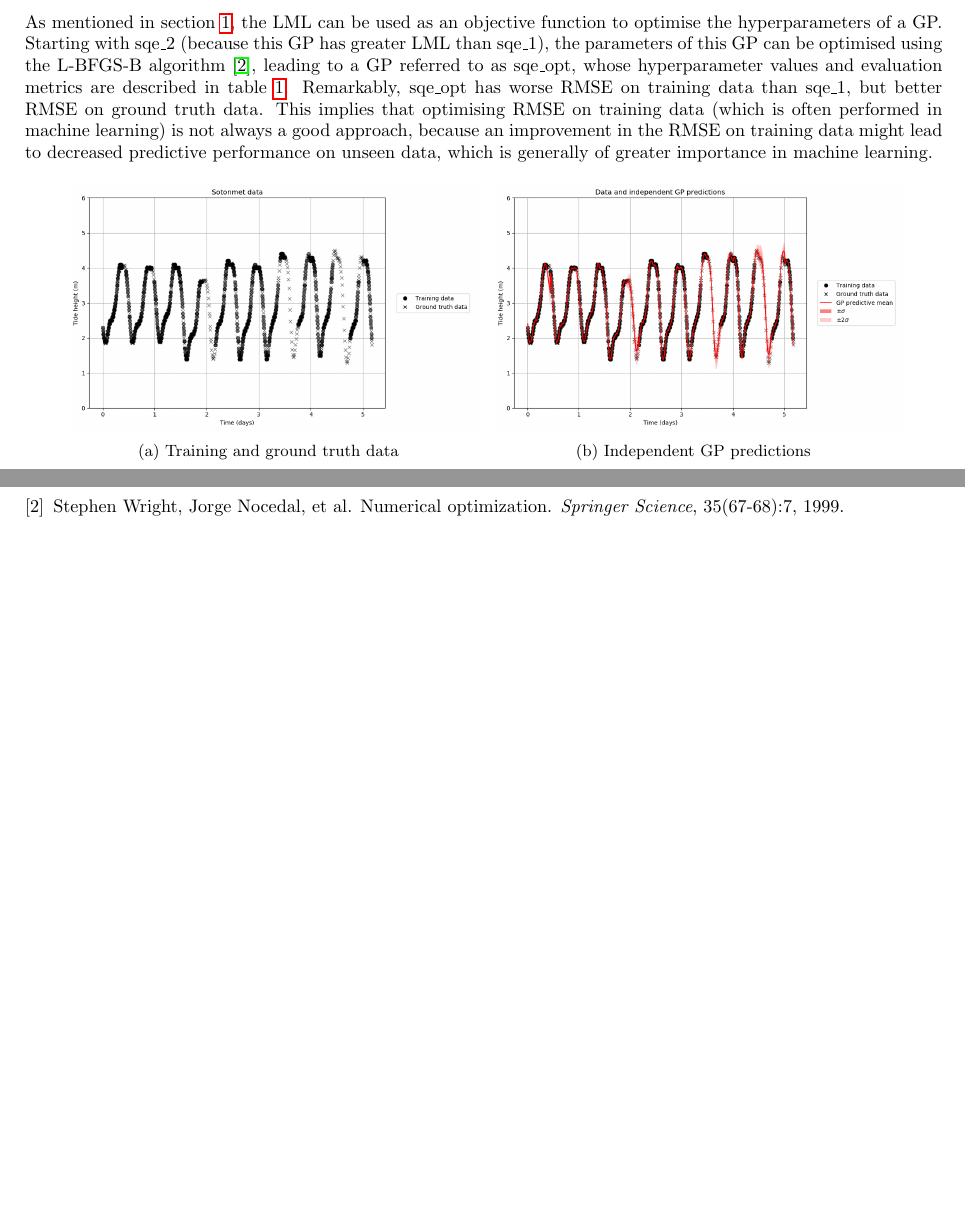
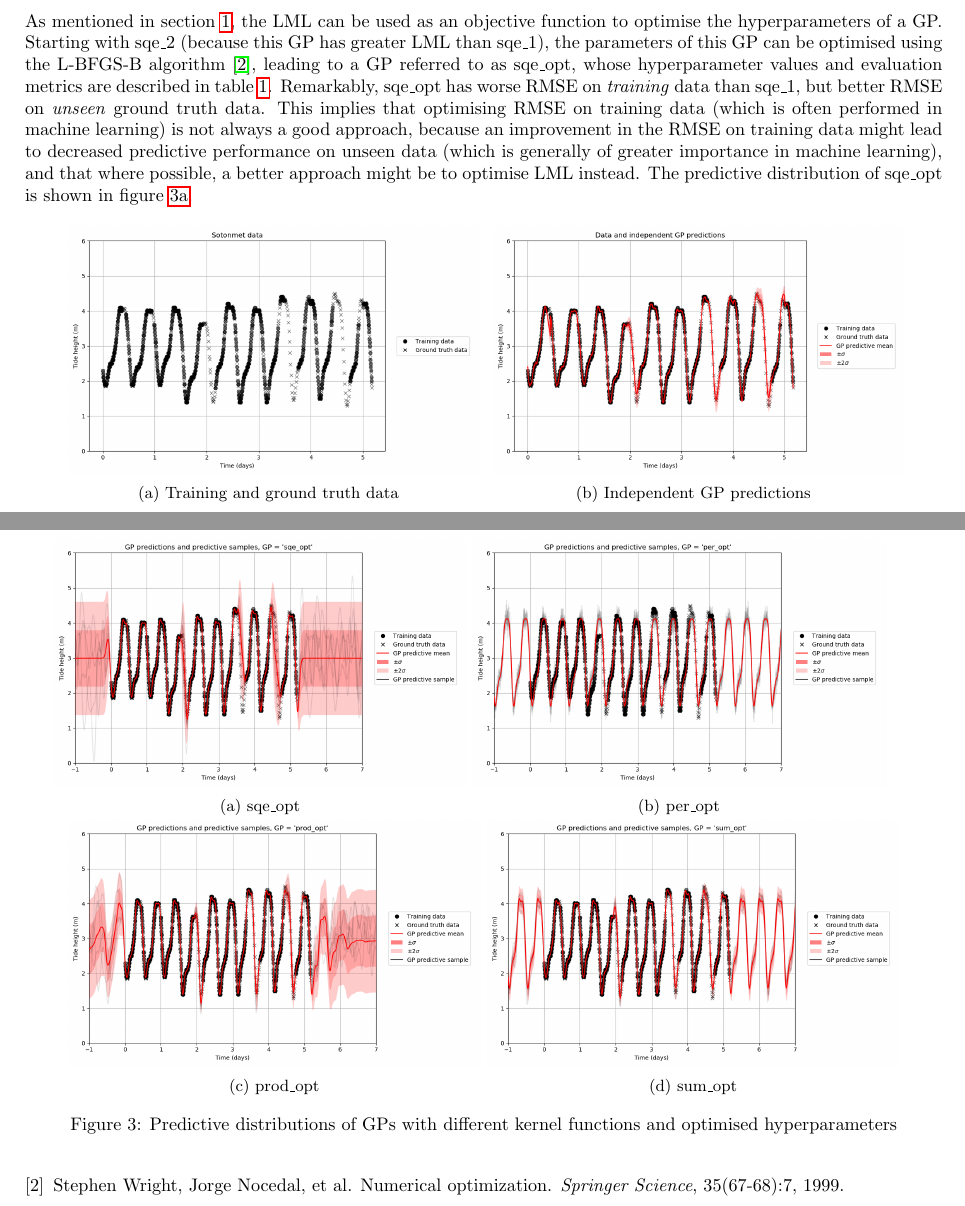
Before and after one commit to jakelevi1996/aims, a LaTeX document (scripts/course_1_dei/Report/report.tex): two parts of pages 2 and 4 of 4, joined at a grey line, cut so that both start at the same text, the shorter picture padded with empty space. Compiled offline with pdfLaTeX.

Commit message:
Add predictions  of optimised GPs

```diff
--- a/scripts/course_1_dei/Report/report.tex
+++ b/scripts/course_1_dei/Report/report.tex
@@ -81,7 +73,7 @@ Initially we consider two GPs denoted by sqe\_1 and sqe\_2, whose hyperparameter
 
 The evaluation of GPs sqe\_1 and sqe\_2 according to the metrics RMSE (square root of the mean-squared-error between labels and the GP's predictive mean), LML, and log predictive likelihood (LPL, which is just the logarithm of equation \ref{eq:conditional distribution} given the expression for a multivariate Gaussian probability density function \cite{bishop2006pattern}), is summarised in table \ref{table:sqe_metrics}. Note that although sqe\_1 has a very low RMSE evaluated on the training data, it has an RMSE which is $30\times$ higher when evaluated on the ground truth data, which is to say that sqe\_1 overfits the training data very badly, which is reflected in its relatively bad LML and LPLs. sqe\_2 has worse RMSE on the training data than the sqe\_1, but better RMSE on the ground truth data, which is to say that sqe\_2 generalises better to unseen data (although it does so with low confidence/high uncertainty, as seen in sqe\_2's predictive samples in figure \ref{fig:pred_samples_sqe_2}), and this is reflected in the better LML and LPLs of sqe\_2.
 
-As mentioned in section \ref{section:intro}, the LML can be used as an objective function to optimise the hyperparameters of a GP. Starting with sqe\_2 (because this GP has greater LML than sqe\_1), the parameters of this GP can be optimised using the L-BFGS-B algorithm \cite{wright1999numerical}, leading to a GP referred to as sqe\_opt, whose hyperparameter values and evaluation metrics are described in table \ref{table:sqe}. Remarkably, sqe\_opt has worse RMSE on training data than sqe\_1, but better RMSE on ground truth data. This implies that optimising RMSE on training data (which is often performed in machine learning) is not always a good approach, because an improvement in the RMSE on training data might lead to decreased predictive performance on unseen data, which is generally of greater importance in machine learning.
+As mentioned in section \ref{section:intro}, the LML can be used as an objective function to optimise the hyperparameters of a GP. Starting with sqe\_2 (because this GP has greater LML than sqe\_1), the parameters of this GP can be optimised using the L-BFGS-B algorithm \cite{wright1999numerical}, leading to a GP referred to as sqe\_opt, whose hyperparameter values and evaluation metrics are described in table \ref{table:sqe}. Remarkably, sqe\_opt has worse RMSE on \emph{training} data than sqe\_1, but better RMSE on \emph{unseen} ground truth data. This implies that optimising RMSE on training data (which is often performed in machine learning) is not always a good approach, because an improvement in the RMSE on training data might lead to decreased predictive performance on unseen data (which is generally of greater importance in machine learning), and that where possible, a better approach might be to optimise LML instead. The predictive distribution of sqe\_opt is shown in figure \ref{fig:pred_samples_sqe_opt}.
 
 \appendix
 
@@ -152,6 +144,40 @@ As mentioned in section \ref{section:intro}, the LML can be used as an objective
     \label{fig:sqe}
 \end{figure}
 
+% Figure: predictions of optimised GPs
+
+\begin{figure}[pht]
+    \centering
+    \begin{subfigure}{0.45\textwidth}
+        \centering
+        \includegraphics[width=\textwidth]{GP_predictions_and_predictive_samples,_GP____sqe_opt_.png}
+        \caption{sqe\_opt}
+        \label{fig:pred_samples_sqe_opt}
+    \end{subfigure}
+    \begin{subfigure}{0.45\textwidth}
+        \centering
+        \includegraphics[width=\textwidth]{GP_predictions_and_predictive_samples,_GP____per_opt_.png}
+        \caption{per\_opt}
+        \label{fig:pred_samples_per_opt}
+    \end{subfigure}
+    \newline
+    \begin{subfigure}{0.45\textwidth}
+        \centering
+        \includegraphics[width=\textwidth]{GP_predictions_and_predictive_samples,_GP____prod_opt_.png}
+        \caption{prod\_opt}
+        \label{fig:pred_samples_prod_opt}
+    \end{subfigure}
+    \begin{subfigure}{0.45\textwidth}
+        \centering
+        \includegraphics[width=\textwidth]{GP_predictions_and_predictive_samples,_GP____sum_opt_.png}
+        \caption{sum\_opt}
+        \label{fig:pred_samples_sum_opt}
+    \end{subfigure}
+
+    \caption{Predictive distributions of GPs with different kernel functions and optimised hyperparameters}
+    \label{fig:opt}
+\end{figure}
+
 % Table: SQE GPs
 
 \begin{table}[ht]
```
Also changed, not shown: scripts/course_1_dei/Report/report.tex (10 more changed lines).
